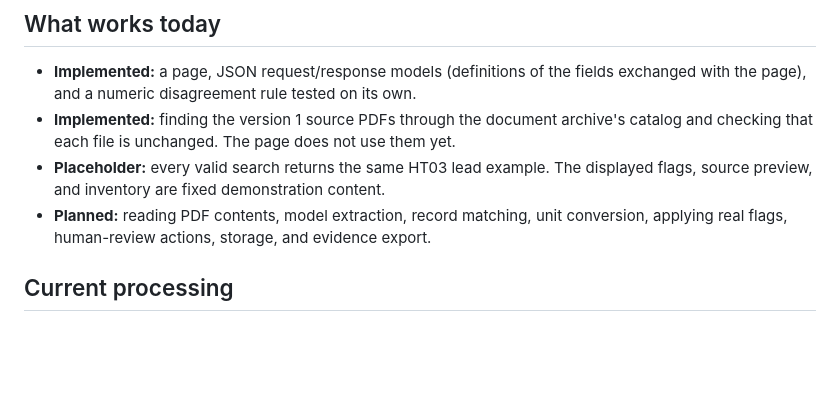
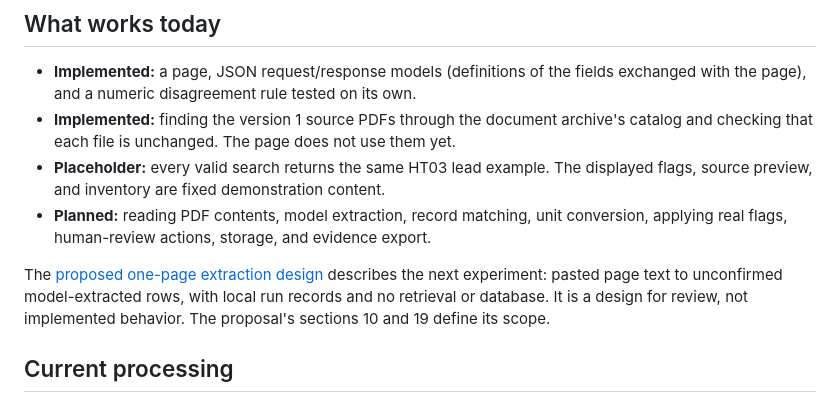
Before and after one commit to alemarieceria/drinking-water-evidence-tracer, a Markdown page: docs/project-map.md, the part around the change. Drawn GitHub-style; blank space fills up the shorter version.

```diff
--- a/docs/project-map.md
+++ b/docs/project-map.md
@@ -14,6 +14,11 @@ defines the intended product; this map describes the code that exists today.
   displayed flags, source preview, and inventory are fixed demonstration content.
 - **Planned:** reading PDF contents, model extraction, record matching, unit conversion,
   applying real flags, human-review actions, storage, and evidence export.
+
+The [proposed one-page extraction design](superpowers/specs/2026-10-29-page-extraction-design.md)
+describes the next experiment: pasted page text to unconfirmed model-extracted
+rows, with local run records and no retrieval or database. It is a design for review,
+not implemented behavior. The proposal's sections 10 and 19 define its scope.
 
 ## Current processing
 
```
Also changed, not shown: docs/proposal.md (+3 -0 lines), 1 other file.
